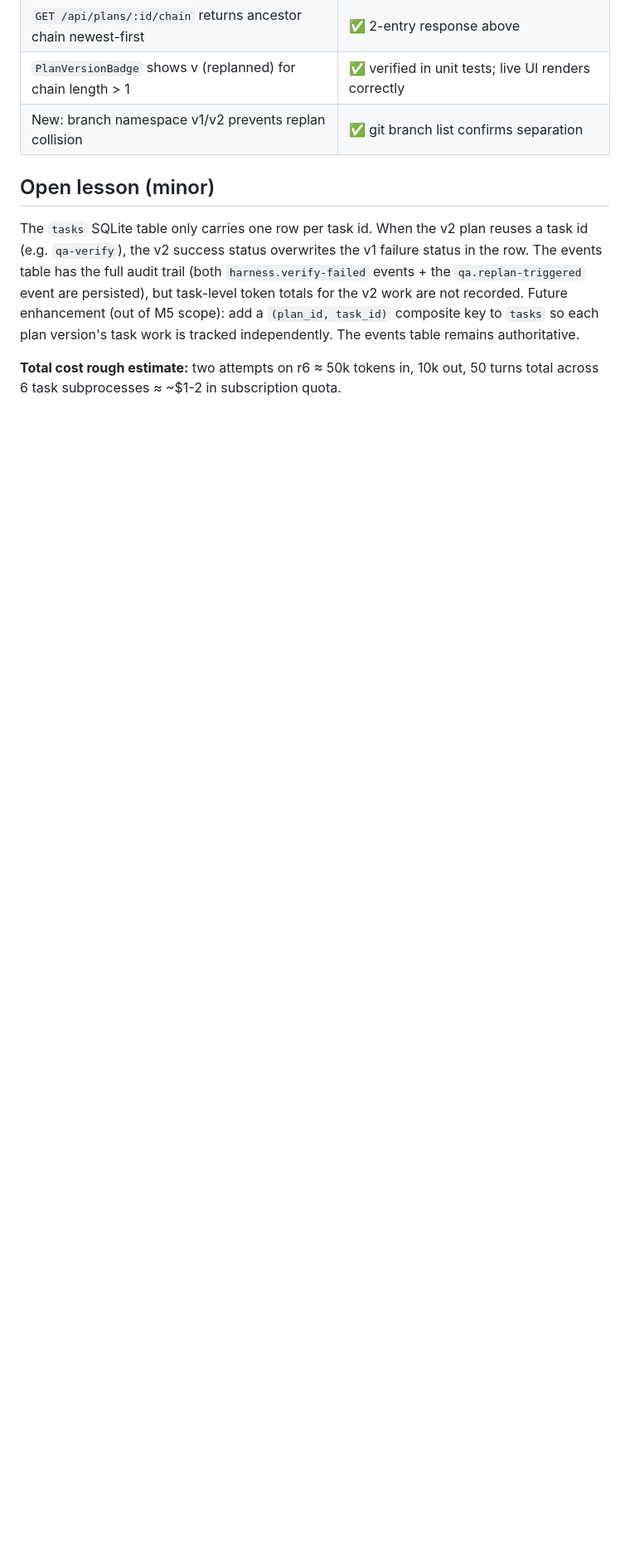
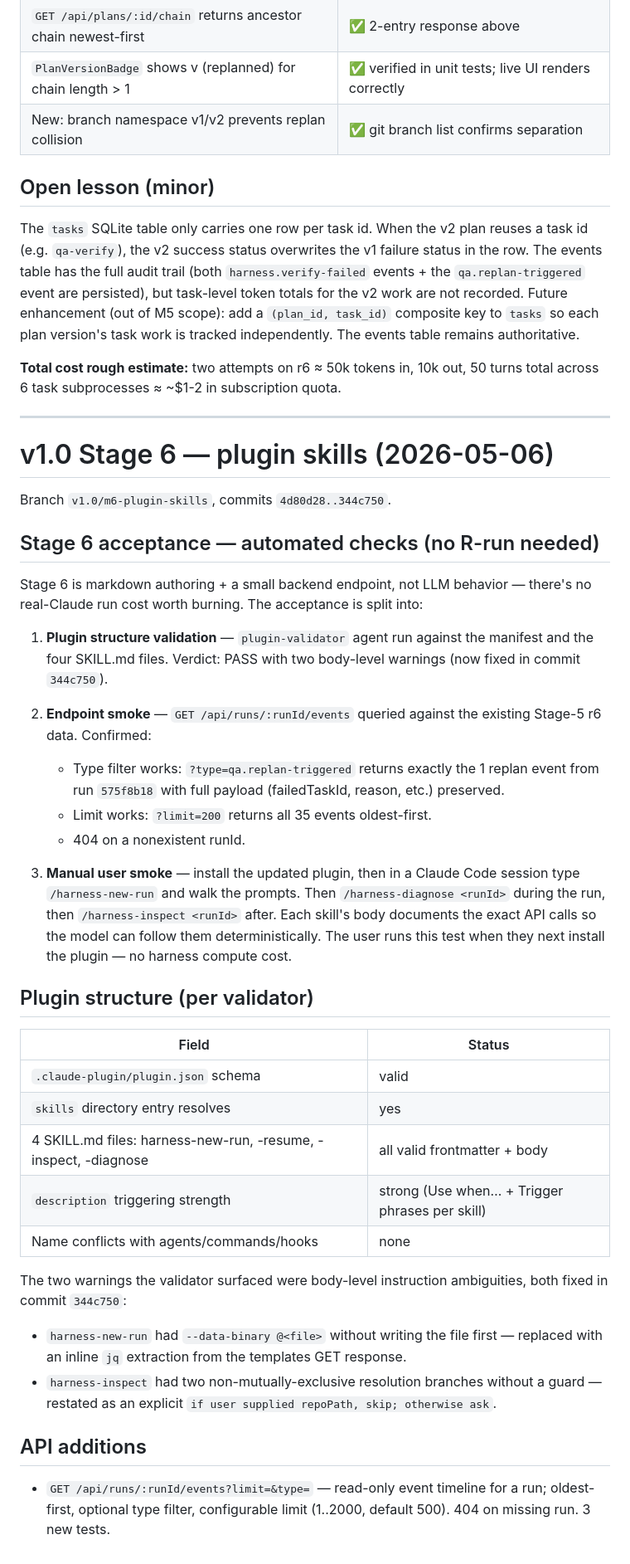
Before and after one commit to Samuel0101010/wisp-orchestrator, a Markdown page: docs/real-run-notes.md, the part around the change. Shown at 83% size. Rendered like a GitHub page; blank space fills up the shorter version.

Commit message:
docs: Stage 6 plugin-skills validation summary
plugin-validator PASS with 2 body warnings now fixed; events
endpoint smoked against Stage-5 r6 data (type filter + limit
return correct payloads). Manual user smoke is the natural
remaining step (install + invoke /harness-new-run); no
real-Claude compute cost worth burning for Stage 6 acceptance.

```diff
--- a/docs/real-run-notes.md
+++ b/docs/real-run-notes.md
@@ -831,3 +831,59 @@ remains authoritative.
 **Total cost rough estimate:** two attempts on r6 ≈ 50k tokens in,
 10k out, 50 turns total across 6 task subprocesses ≈ ~$1-2 in
 subscription quota.
+
+---
+
+# v1.0 Stage 6 — plugin skills (2026-05-06)
+
+Branch `v1.0/m6-plugin-skills`, commits `4d80d28..344c750`.
+
+## Stage 6 acceptance — automated checks (no R-run needed)
+
+Stage 6 is markdown authoring + a small backend endpoint, not LLM
+behavior — there's no real-Claude run cost worth burning. The
+acceptance is split into:
+
+1. **Plugin structure validation** — `plugin-validator` agent run
+   against the manifest and the four SKILL.md files. Verdict: PASS
+   with two body-level warnings (now fixed in commit `344c750`).
+2. **Endpoint smoke** — `GET /api/runs/:runId/events` queried against
+   the existing Stage-5 r6 data. Confirmed:
+   - Type filter works: `?type=qa.replan-triggered` returns exactly
+     the 1 replan event from run `575f8b18` with full payload
+     (failedTaskId, reason, etc.) preserved.
+   - Limit works: `?limit=200` returns all 35 events oldest-first.
+   - 404 on a nonexistent runId.
+
+3. **Manual user smoke** — install the updated plugin, then in a
+   Claude Code session type `/harness-new-run` and walk the prompts.
+   Then `/harness-diagnose <runId>` during the run, then
+   `/harness-inspect <runId>` after. Each skill's body documents the
+   exact API calls so the model can follow them deterministically.
+   The user runs this test when they next install the plugin —
+   no harness compute cost.
+
+## Plugin structure (per validator)
+
+| Field | Status |
+|---|---|
+| `.claude-plugin/plugin.json` schema | valid |
+| `skills` directory entry resolves | yes |
+| 4 SKILL.md files: harness-new-run, -resume, -inspect, -diagnose | all valid frontmatter + body |
+| `description` triggering strength | strong (Use when… + Trigger phrases per skill) |
+| Name conflicts with agents/commands/hooks | none |
+
+The two warnings the validator surfaced were body-level instruction
+ambiguities, both fixed in commit `344c750`:
+- `harness-new-run` had `--data-binary @<file>` without writing the
+  file first — replaced with an inline `jq` extraction from the
+  templates GET response.
+- `harness-inspect` had two non-mutually-exclusive resolution
+  branches without a guard — restated as an explicit `if user
+  supplied repoPath, skip; otherwise ask`.
+
+## API additions
+
+- `GET /api/runs/:runId/events?limit=&type=` — read-only event
+  timeline for a run; oldest-first, optional type filter, configurable
+  limit (1..2000, default 500). 404 on missing run. 3 new tests.
```
